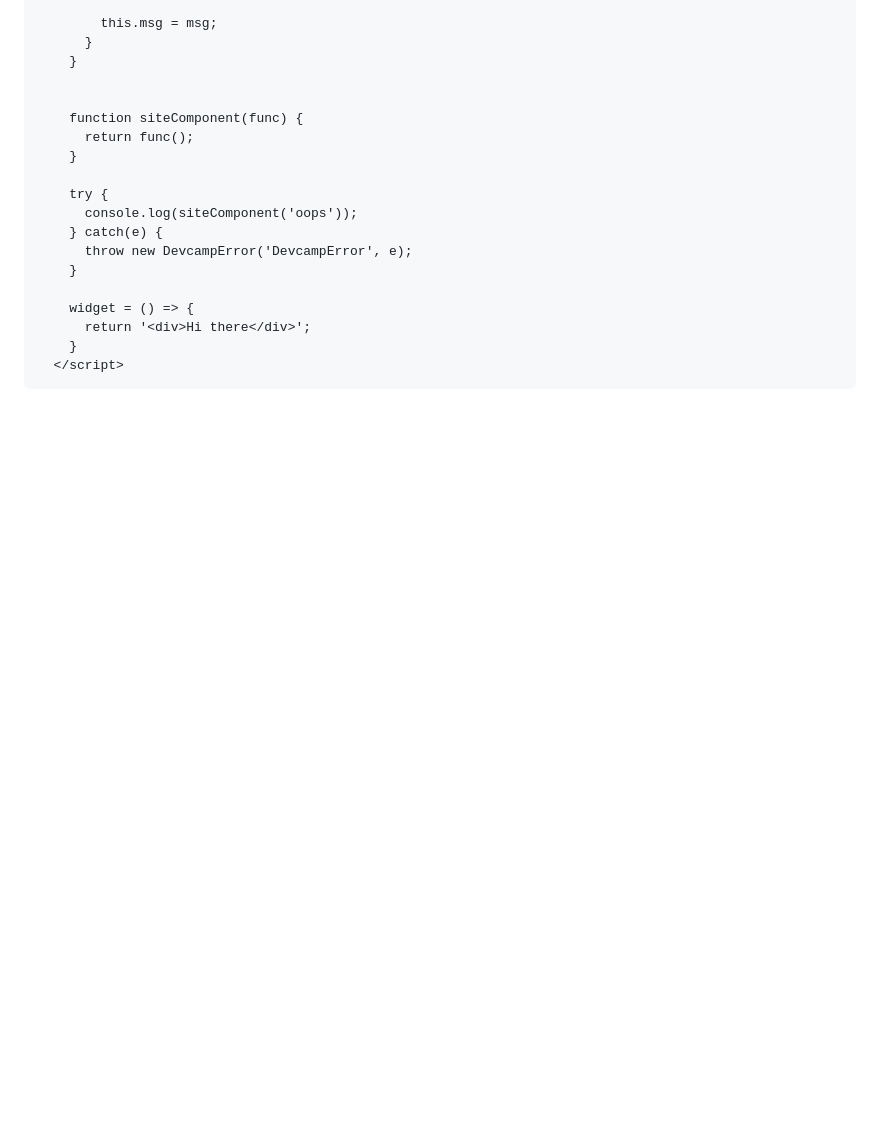
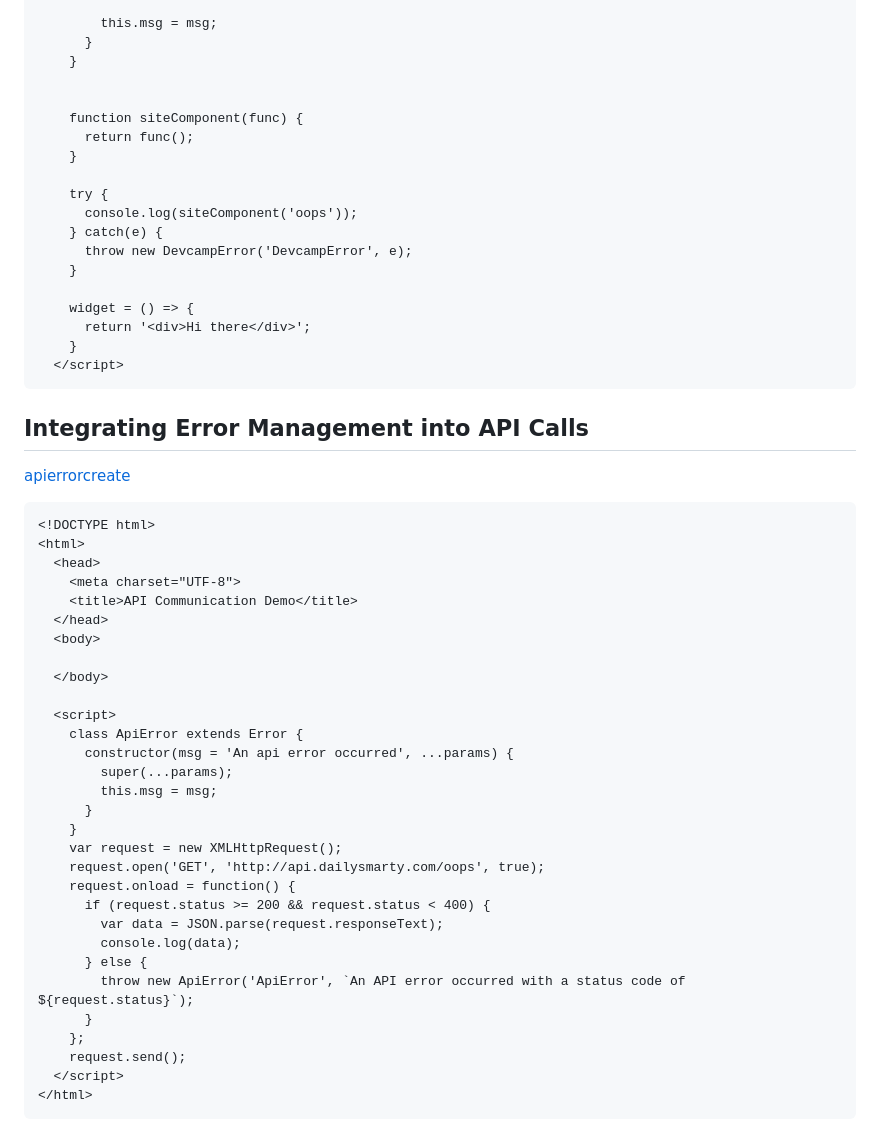
Before and after one commit to Borjadev10/flexbox-course, a Markdown page: gio_apuntes/modulo5.md, the part around the change. Drawn GitHub-style; blank space fills up the shorter version.

````diff
--- a/gio_apuntes/modulo5.md
+++ b/gio_apuntes/modulo5.md
@@ -933,3 +933,41 @@ prettyPrice(2.2, 99); //?
     }
   </script>
 ```
+
+
+## Integrating Error Management into API Calls
+
+[apierrorcreate](https://basque.devcamp.com/pt-full-stack-development-javascript-python-react/guide/integrating-error-management-api-calls-javascript)
+
+```html
+<!DOCTYPE html>
+<html>
+  <head>
+    <meta charset="UTF-8">
+    <title>API Communication Demo</title>
+  </head>
+  <body>
+
+  </body>
+
+  <script>
+    class ApiError extends Error {
+      constructor(msg = 'An api error occurred', ...params) {
+        super(...params);
+        this.msg = msg;
+      }
+    }
+    var request = new XMLHttpRequest();
+    request.open('GET', 'http://api.dailysmarty.com/oops', true);
+    request.onload = function() {
+      if (request.status >= 200 && request.status < 400) {
+        var data = JSON.parse(request.responseText);
+        console.log(data);
+      } else {
+        throw new ApiError('ApiError', `An API error occurred with a status code of ${request.status}`);
+      }
+    };
+    request.send();
+  </script>
+</html>
+```
````
